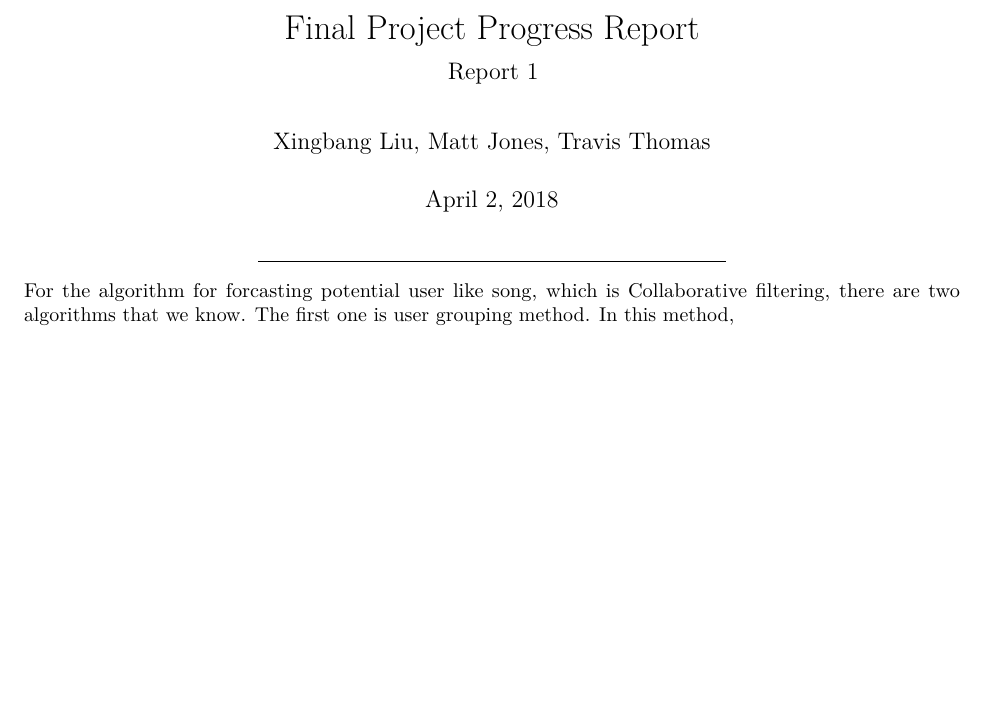
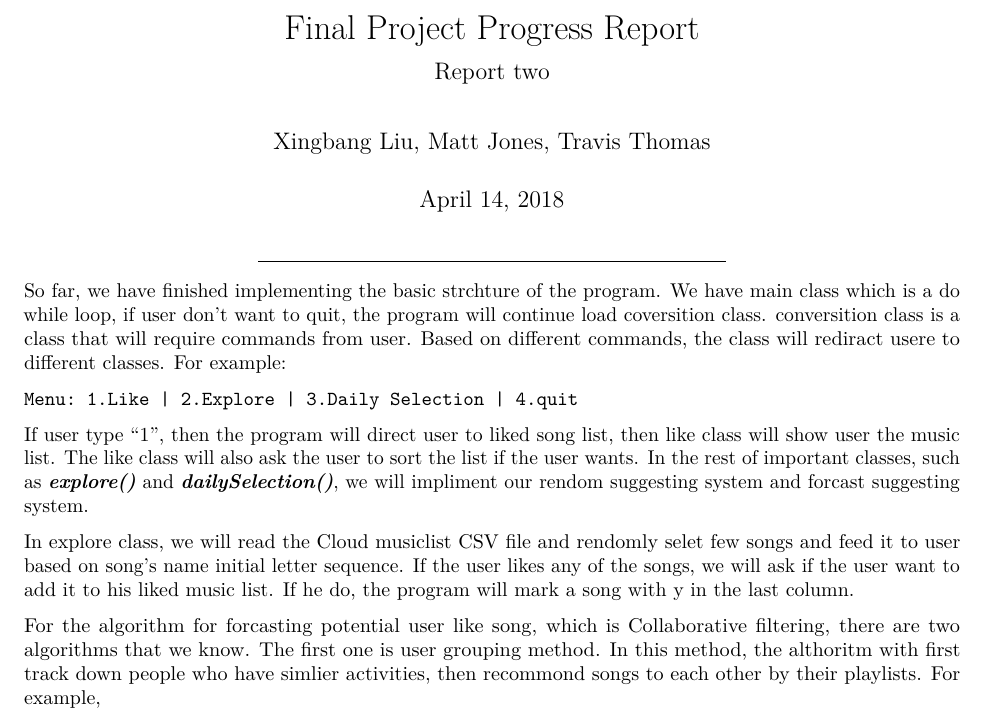
Before and after one commit to TravisThomasAC/cs250-FinalProject-Team9, an R Markdown document (RMarkdownPackage/ProgressReport2.Rmd): part of the page, cut so that both start at the same text, the shorter picture padded with empty space. Rendered offline with R 4.5, knitr and Pandoc, then LaTeX, with nearby package versions.

Commit message:
grammer edit

````diff
--- a/RMarkdownPackage/ProgressReport2.Rmd
+++ b/RMarkdownPackage/ProgressReport2.Rmd
@@ -4 +4,2 @@ subtitle: Report 1
 author: Xingbang Liu, Matt Jones, Travis Thomas
+date: "April 14, 2018"
@@ -7,4 +7,14 @@ output: pdf_document
 ---
 ***
 
-For the algorithm for forcasting potential user like song, which is [Collaborative filtering](https://en.wikipedia.org/wiki/Collaborative_filtering), there are two algorithms that we know. The first one is user grouping method. In this method,
+  So far, we have finished implementing the basic strchture of the program. We have main class which is a do while loop, if user don't want to quit, the program will continue load coversition class. conversition class is a class that will require commands from user. Based on different commands, the class will rediract usere to different classes. For example:
+
+```
+Menu: 1.Like | 2.Explore | 3.Daily Selection | 4.quit
+```
+
+If user type "1", then the program will direct user to liked song list, then like class will show user the music list. The like class will also ask the user to sort the list if the user wants.  In the rest of important classes, such as ***explore()*** and ***dailySelection()***, we will impliment our rendom suggesting system and forcast suggesting system.
+
+In explore class, we will read the Cloud musiclist CSV file and rendomly selet few songs and feed it to user based on song's name initial letter sequence. If the user likes any of the songs, we will ask if the user want to add it to his liked music list. If he do, the program will mark a song with y in the last column.
+
+  For the algorithm for forcasting potential user like song, which is [Collaborative filtering](https://en.wikipedia.org/wiki/Collaborative_filtering), there are two algorithms that we know. The first one is user grouping method. In this method, the althoritm with first track down people who have simlier activities, then recommond songs to each other by their playlists. For example,
````
Also changed, not shown: RMarkdownPackage/ProgressReport1.Rmd (+1 -1 lines), ProgressReport1.pdf, RMarkdownPackage/ProgressReport2.Rmd (3 more changed lines).
